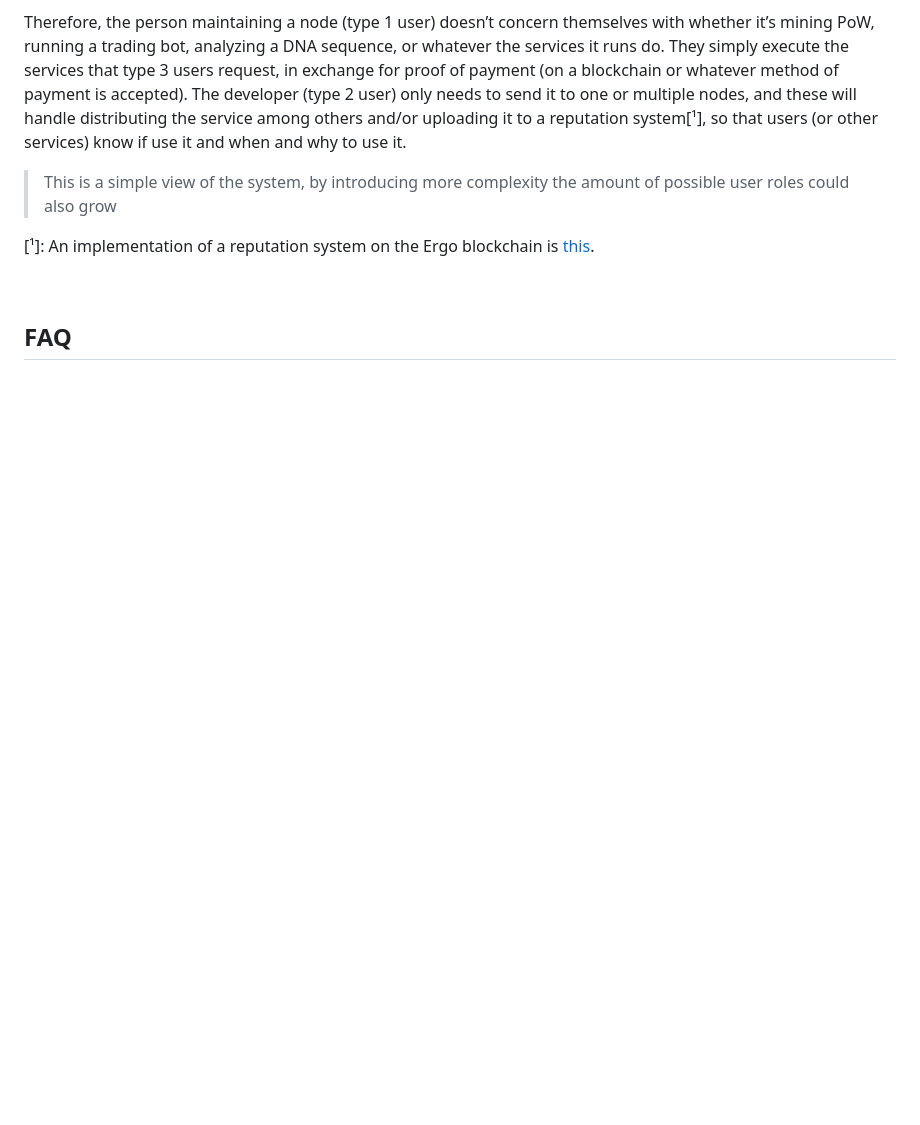
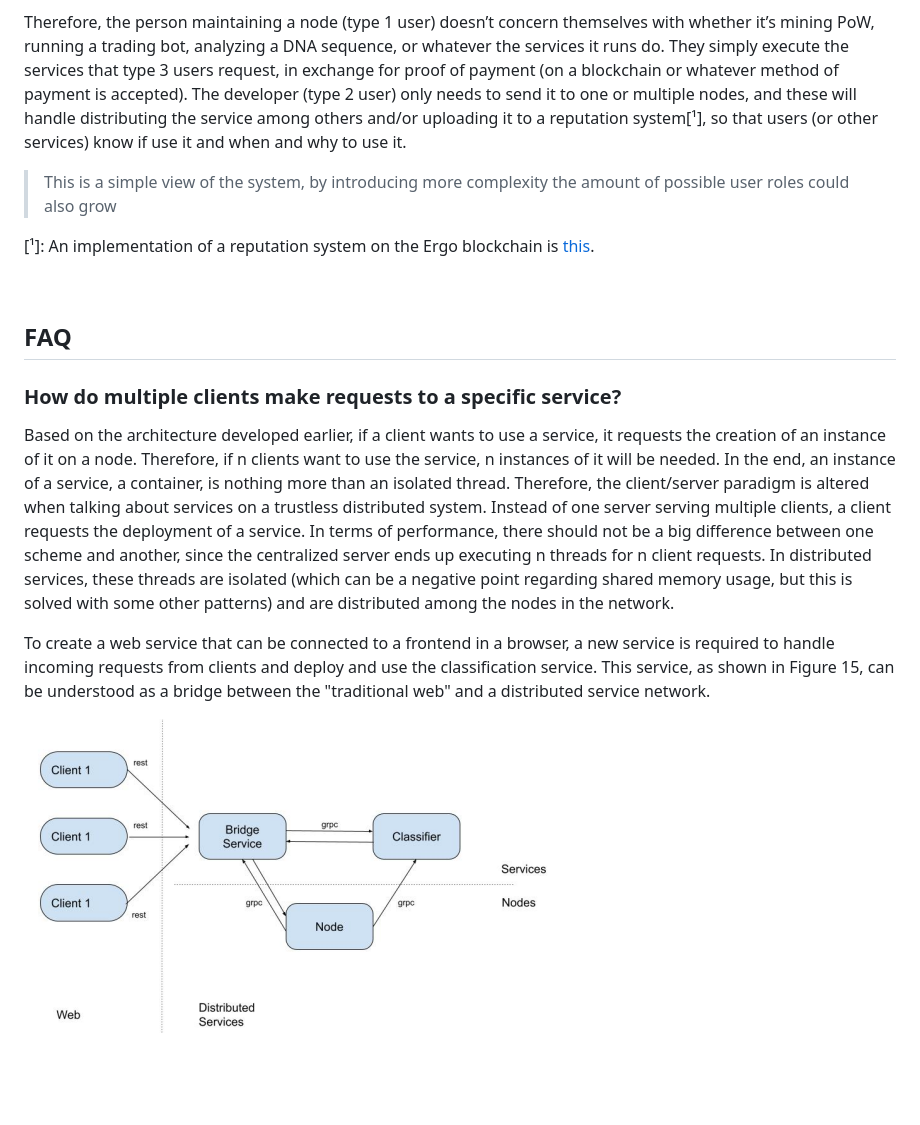
Before and after one commit to celaut-project/celaut-architecture, a Markdown page: README.md, the part around one of its changes. Rendered like a GitHub page; pictures changed too: assets/figure-15.png (added); blank space fills up the shorter version.

Commit message:
some changes, about faq and roadmap embbebed

```diff
--- a/README.md
+++ b/README.md
@@ -160,6 +160,13 @@ Therefore, the person maintaining a node (type 1 user) doesn’t concern themsel
 
 ## FAQ
 
+### How do multiple clients make requests to a specific service?
+
+Based on the architecture developed earlier, if a client wants to use a service, it requests the creation of an instance of it on a node. Therefore, if n clients want to use the service, n instances of it will be needed. In the end, an instance of a service, a container, is nothing more than an isolated thread. Therefore, the client/server paradigm is altered when talking about services on a trustless distributed system. Instead of one server serving multiple clients, a client requests the deployment of a service. In terms of performance, there should not be a big difference between one scheme and another, since the centralized server ends up executing n threads for n client requests. In distributed services, these threads are isolated (<span style="color: gray">which can be a negative point regarding shared memory usage, but this is solved with some other patterns</span>) and are distributed among the nodes in the network.
+
+To create a web service that can be connected to a frontend in a browser, a new service is required to handle incoming requests from clients and deploy and use the classification service. This service, as shown in Figure 15, can be understood as a bridge between the "traditional web" and a distributed service network.
+
+![Figure 15](assets/figure-15.png)
 
 <br>
 
```
Also changed, not shown: other parts of README.md (+9 -3 lines), hello.md (added), use_case_diagrams/service_execution.md (added), 2 other files.
